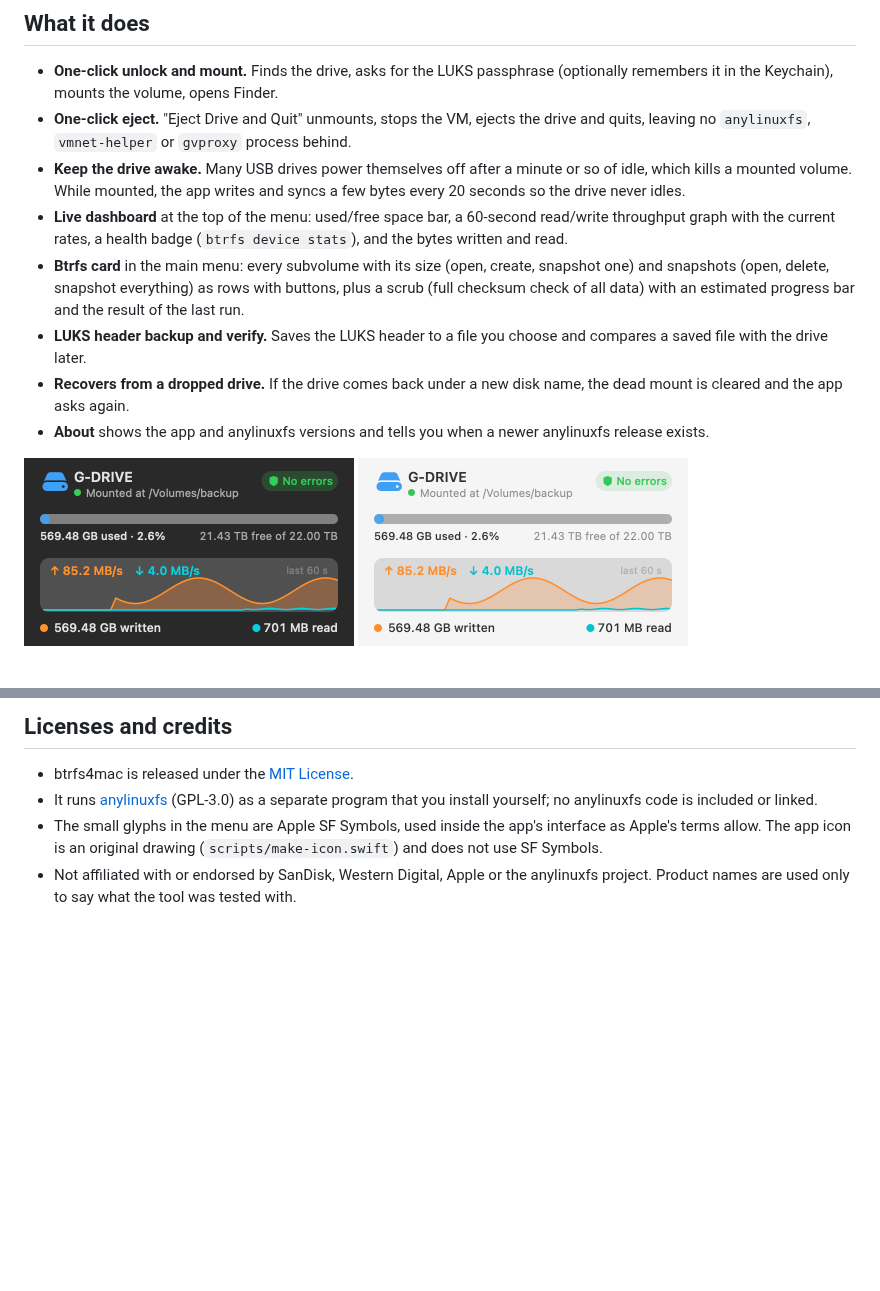
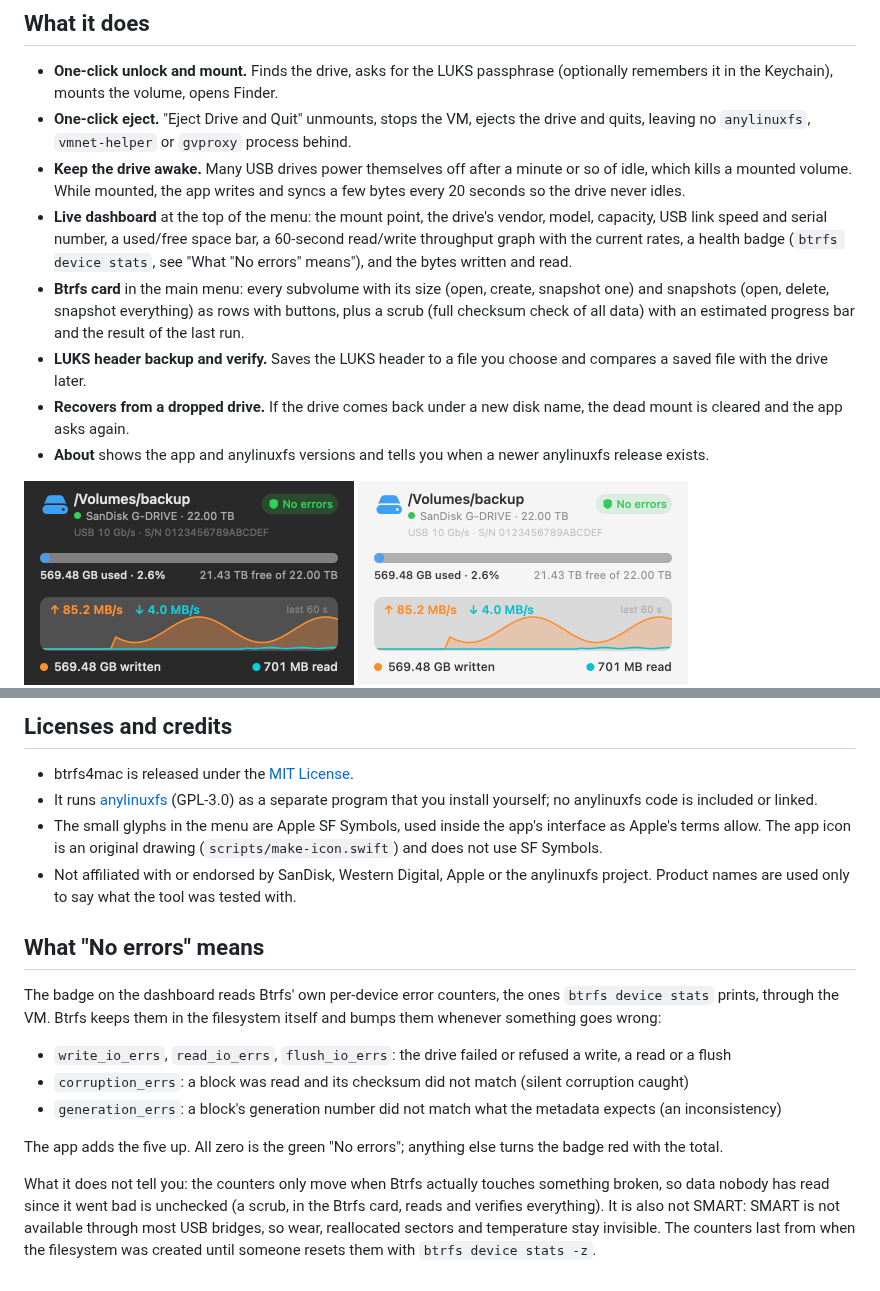
Before and after one commit to shatyrko/btrfs4mac, a Markdown page: README.md, 2 parts joined by grey strips. Drawn GitHub-style; pictures changed too: docs/dashboard-dark.png, docs/dashboard-light.png; blank space fills up the shorter version.

Commit message:
Dashboard header: mount point, drive vendor/model/capacity, USB link speed and serial number; README: what No errors means

```diff
--- a/README.md
+++ b/README.md
@@ -14,7 +14,7 @@ It works with **any external drive**, whatever the make: the drive is found auto
 - **One-click unlock and mount.** Finds the drive, asks for the LUKS passphrase (optionally remembers it in the Keychain), mounts the volume, opens Finder.
 - **One-click eject.** "Eject Drive and Quit" unmounts, stops the VM, ejects the drive and quits, leaving no `anylinuxfs`, `vmnet-helper` or `gvproxy` process behind.
 - **Keep the drive awake.** Many USB drives power themselves off after a minute or so of idle, which kills a mounted volume. While mounted, the app writes and syncs a few bytes every 20 seconds so the drive never idles.
-- **Live dashboard** at the top of the menu: used/free space bar, a 60-second read/write throughput graph with the current rates, a health badge (`btrfs device stats`), and the bytes written and read.
+- **Live dashboard** at the top of the menu: the mount point, the drive's vendor, model, capacity, USB link speed and serial number, a used/free space bar, a 60-second read/write throughput graph with the current rates, a health badge (`btrfs device stats`, see "What \"No errors\" means"), and the bytes written and read.
 - **Btrfs card** in the main menu: every subvolume with its size (open, create, snapshot one) and snapshots (open, delete, snapshot everything) as rows with buttons, plus a scrub (full checksum check of all data) with an estimated progress bar and the result of the last run.
 - **LUKS header backup and verify.** Saves the LUKS header to a file you choose and compares a saved file with the drive later.
 - **Recovers from a dropped drive.** If the drive comes back under a new disk name, the dead mount is cleared and the app asks again.
@@ -124,3 +124,15 @@ Nothing else leaves your Mac: not the LUKS passphrase, not the Mac password, not
 - It runs [anylinuxfs](https://github.com/nohajc/anylinuxfs) (GPL-3.0) as a separate program that you install yourself; no anylinuxfs code is included or linked.
 - The small glyphs in the menu are Apple SF Symbols, used inside the app's interface as Apple's terms allow. The app icon is an original drawing (`scripts/make-icon.swift`) and does not use SF Symbols.
 - Not affiliated with or endorsed by SanDisk, Western Digital, Apple or the anylinuxfs project. Product names are used only to say what the tool was tested with.
+
+## What "No errors" means
+
+The badge on the dashboard reads Btrfs' own per-device error counters, the ones `btrfs device stats` prints, through the VM. Btrfs keeps them in the filesystem itself and bumps them whenever something goes wrong:
+
+- `write_io_errs`, `read_io_errs`, `flush_io_errs`: the drive failed or refused a write, a read or a flush
+- `corruption_errs`: a block was read and its checksum did not match (silent corruption caught)
+- `generation_errs`: a block's generation number did not match what the metadata expects (an inconsistency)
+
+The app adds the five up. All zero is the green "No errors"; anything else turns the badge red with the total.
+
+What it does not tell you: the counters only move when Btrfs actually touches something broken, so data nobody has read since it went bad is unchecked (a scrub, in the Btrfs card, reads and verifies everything). It is also not SMART: SMART is not available through most USB bridges, so wear, reallocated sectors and temperature stay invisible. The counters last from when the filesystem was created until someone resets them with `btrfs device stats -z`.
```
Also changed, not shown: 3 other files.
